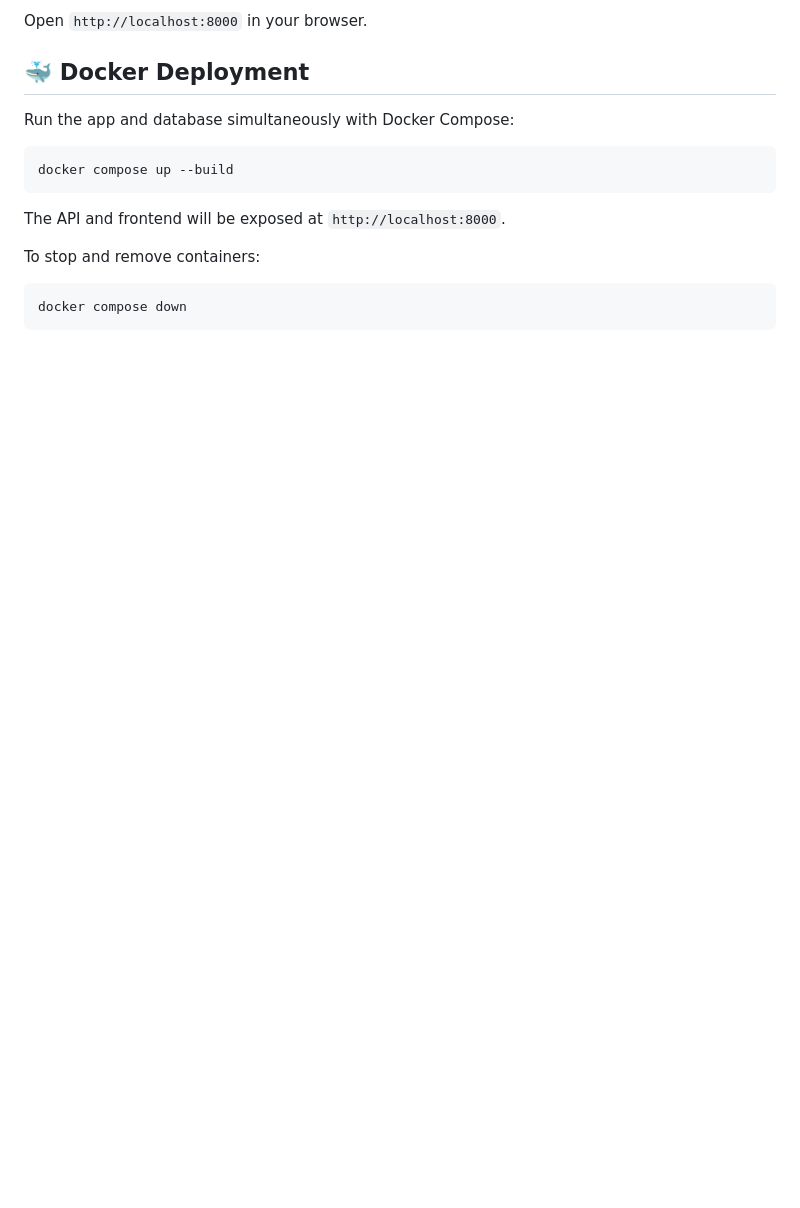
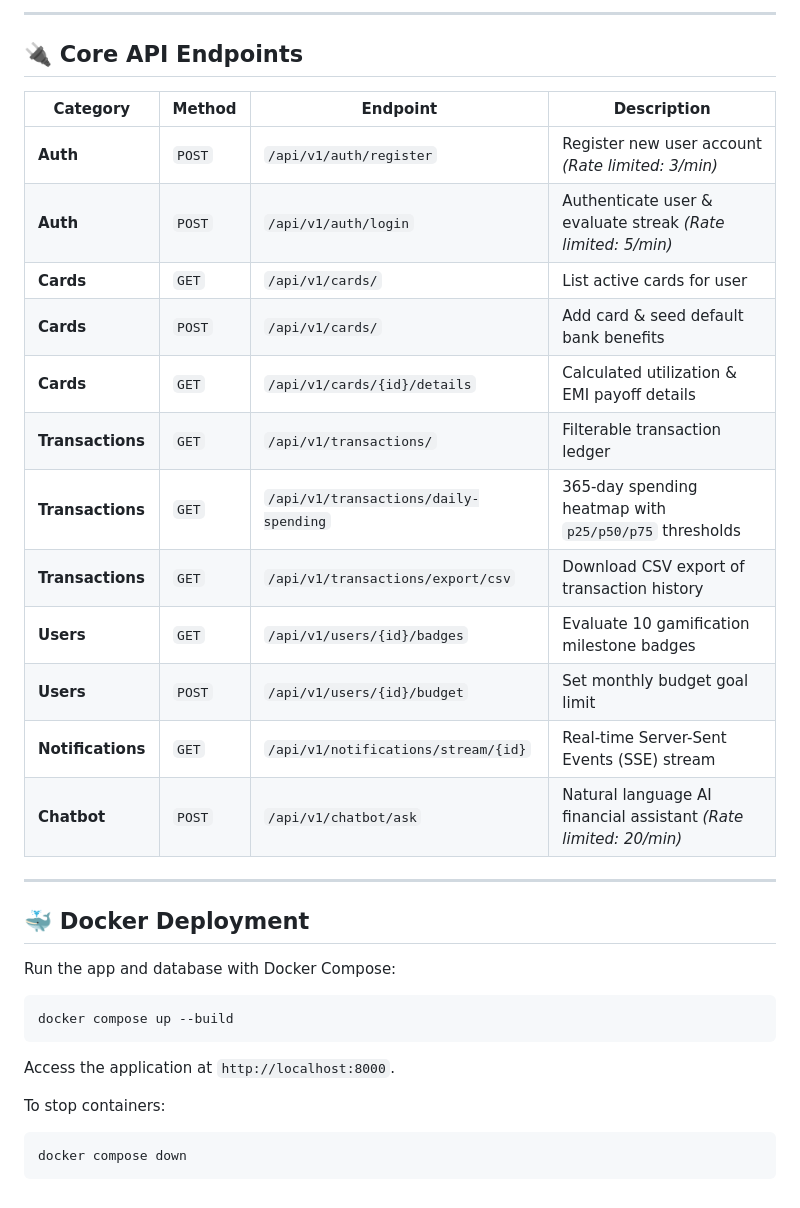
Before and after one commit to sanjith-sanil/FinAdvisor, a Markdown page: README.md, the part around one of its changes. Drawn GitHub-style; blank space fills up the shorter version.

````diff
--- a/README.md
+++ b/README.md
@@ -51,18 +94,36 @@ uvicorn main:app --reload
 ```
 
-Open `http://localhost:8000` in your browser.
+---
+
+## 🔌 Core API Endpoints
+
+| Category | Method | Endpoint | Description |
+|---|---|---|---|
+| **Auth** | `POST` | `/api/v1/auth/register` | Register new user account *(Rate limited: 3/min)* |
+| **Auth** | `POST` | `/api/v1/auth/login` | Authenticate user & evaluate streak *(Rate limited: 5/min)* |
+| **Cards** | `GET` | `/api/v1/cards/` | List active cards for user |
+| **Cards** | `POST` | `/api/v1/cards/` | Add card & seed default bank benefits |
+| **Cards** | `GET` | `/api/v1/cards/{id}/details` | Calculated utilization & EMI payoff details |
+| **Transactions**| `GET` | `/api/v1/transactions/` | Filterable transaction ledger |
+| **Transactions**| `GET` | `/api/v1/transactions/daily-spending` | 365-day spending heatmap with `p25/p50/p75` thresholds |
+| **Transactions**| `GET` | `/api/v1/transactions/export/csv` | Download CSV export of transaction history |
+| **Users** | `GET` | `/api/v1/users/{id}/badges` | Evaluate 10 gamification milestone badges |
+| **Users** | `POST` | `/api/v1/users/{id}/budget` | Set monthly budget goal limit |
+| **Notifications**| `GET` | `/api/v1/notifications/stream/{id}` | Real-time Server-Sent Events (SSE) stream |
+| **Chatbot** | `POST` | `/api/v1/chatbot/ask` | Natural language AI financial assistant *(Rate limited: 20/min)* |
+
+---
 
 ## 🐳 Docker Deployment
 
-Run the app and database simultaneously with Docker Compose:
+Run the app and database with Docker Compose:
 
 ```bash
 docker compose up --build
 ```
+Access the application at `http://localhost:8000`.
 
-The API and frontend will be exposed at `http://localhost:8000`.
-
-To stop and remove containers:
+To stop containers:
 ```bash
 docker compose down
 ```
````
Also changed, not shown: other parts of README.md (+68 -25 lines).
